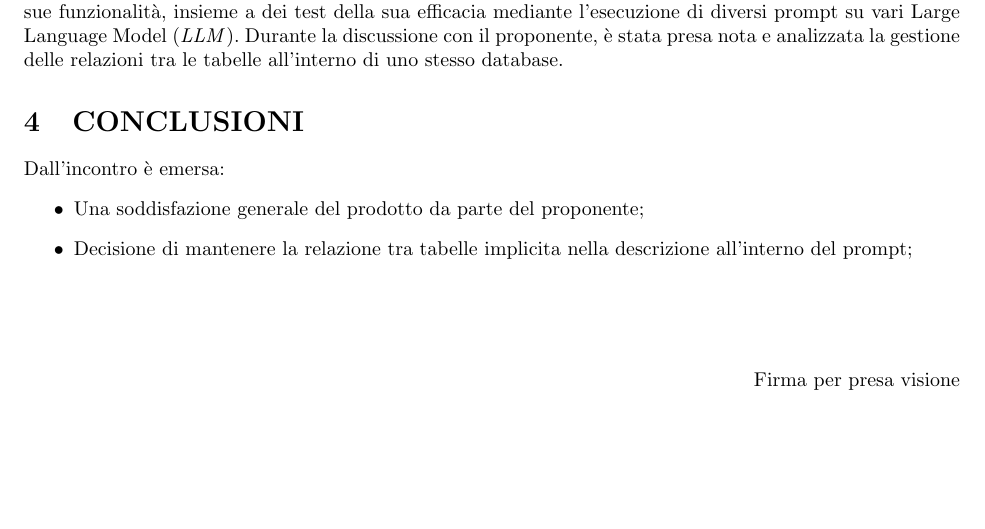
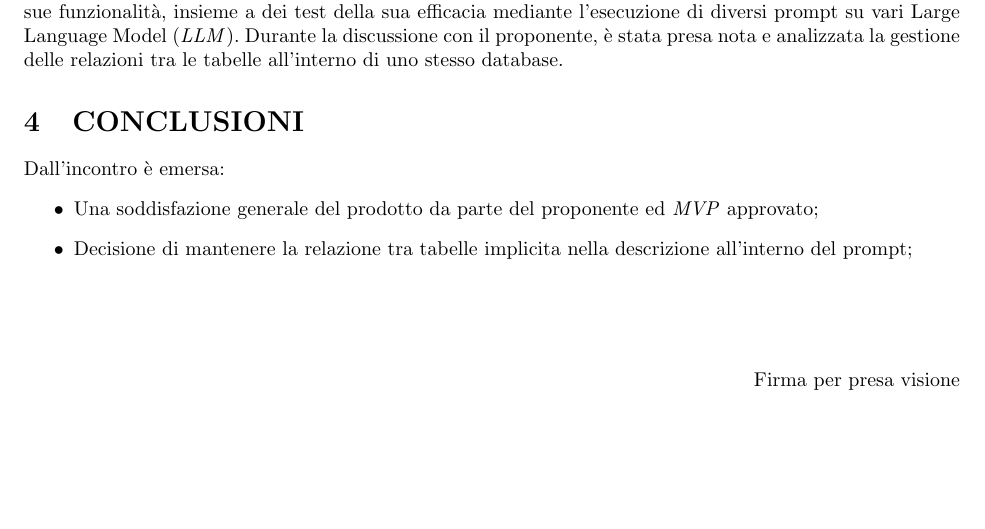
Before and after one commit to Jackpot-Coding/chatSQL, a LaTeX document (docs/src/esterni/verbali/2024-05-02-v1.0.tex): part of page 2 of 2, cut so that both start at the same text. Compiled offline with pdfLaTeX.

```diff
--- a/docs/src/esterni/verbali/2024-05-02-v1.0.tex
+++ b/docs/src/esterni/verbali/2024-05-02-v1.0.tex
@@ -157,7 +157,7 @@
 \section{CONCLUSIONI}
 Dall'incontro è emersa:
 \begin{itemize}
-    \item Una soddisfazione generale del prodotto da parte del proponente;
+    \item Una soddisfazione generale del prodotto da parte del proponente ed \textit{MVP} approvato;
     \item Decisione di mantenere la relazione tra tabelle implicita nella descrizione all'interno del prompt;
 \end{itemize}
 
```
Also changed, not shown: docs/esterni/verbali/2024-05-02-v1.0.pdf (added).
